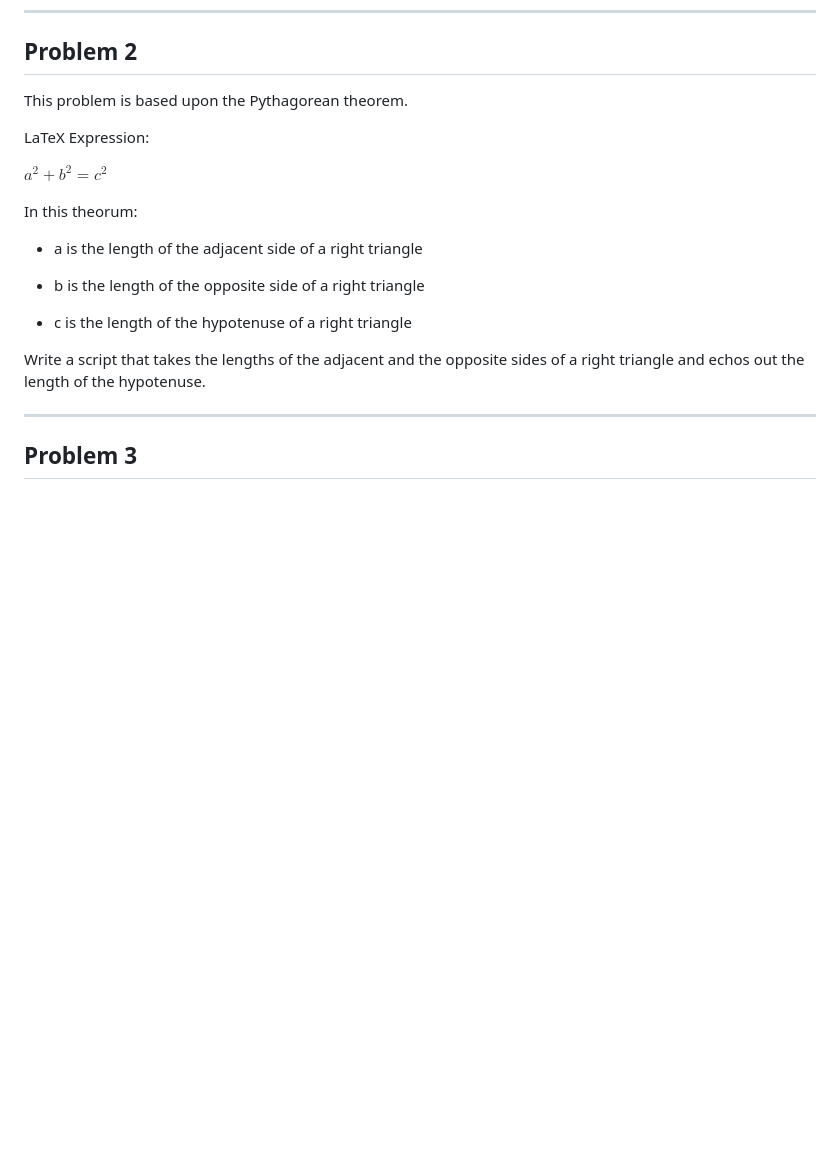
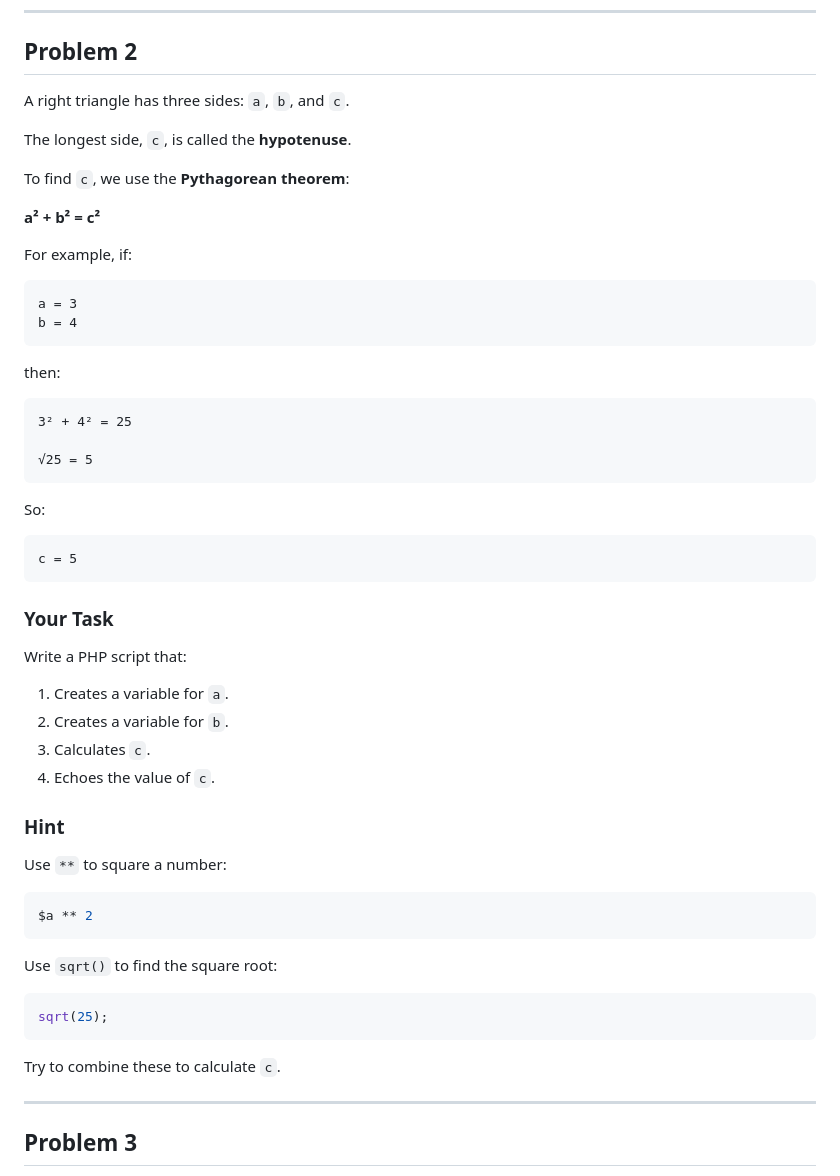
Before and after one commit to Rafat-Bin/DMIT2025-Student-Workbook, a Markdown page: module-1/03-php-basics-exercises/README.md, the part around the change. GitHub-like rendering; blank space fills up the shorter version.

Commit message:
updated problem 2

````diff
--- a/module-1/03-php-basics-exercises/README.md
+++ b/module-1/03-php-basics-exercises/README.md
@@ -22,22 +22,59 @@ Echo out the final output.
 
 ## Problem 2
 
-This problem is based upon the Pythagorean theorem.
+A right triangle has three sides: `a`, `b`, and `c`.
 
-LaTeX Expression:
+The longest side, `c`, is called the **hypotenuse**.
 
-$a^2 + b^2 = c^2$
+To find `c`, we use the **Pythagorean theorem**:
 
+**a² + b² = c²**
 
-In this theorum:
+For example, if:
 
-- a is the length of the adjacent side of a right triangle
+```text
+a = 3
+b = 4
+```
 
-- b is the length of the opposite side of a right triangle
+then:
 
-- c is the length of the hypotenuse of a right triangle
+```text
+3² + 4² = 25
 
-Write a script that takes the lengths of the adjacent and the opposite sides of a right triangle and echos out the length of the hypotenuse.
+√25 = 5
+```
+
+So:
+
+```text
+c = 5
+```
+
+### Your Task
+
+Write a PHP script that:
+
+1. Creates a variable for `a`.
+2. Creates a variable for `b`.
+3. Calculates `c`.
+4. Echoes the value of `c`.
+
+### Hint
+
+Use `**` to square a number:
+
+```php
+$a ** 2
+```
+
+Use `sqrt()` to find the square root:
+
+```php
+sqrt(25);
+```
+
+Try to combine these to calculate `c`.
 
 ---
 
````
